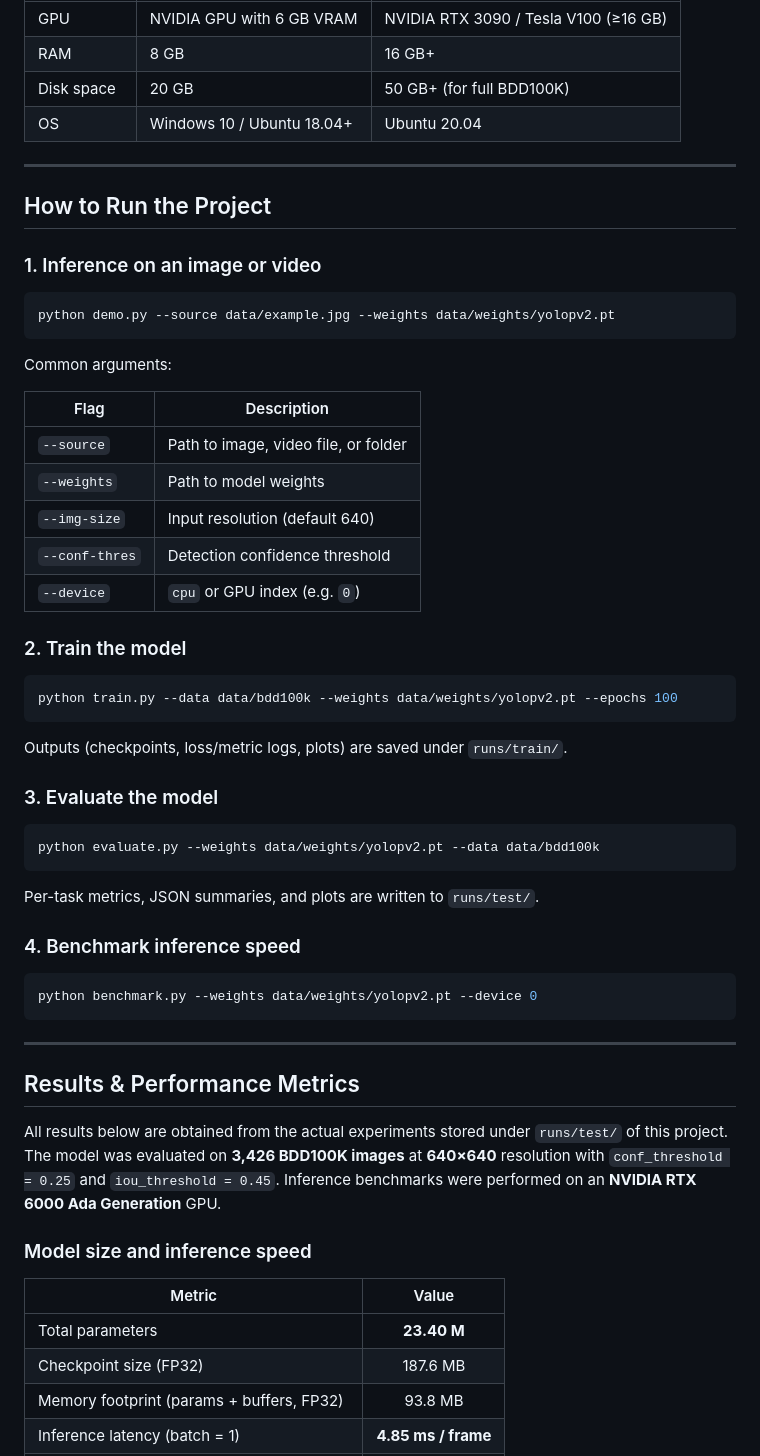
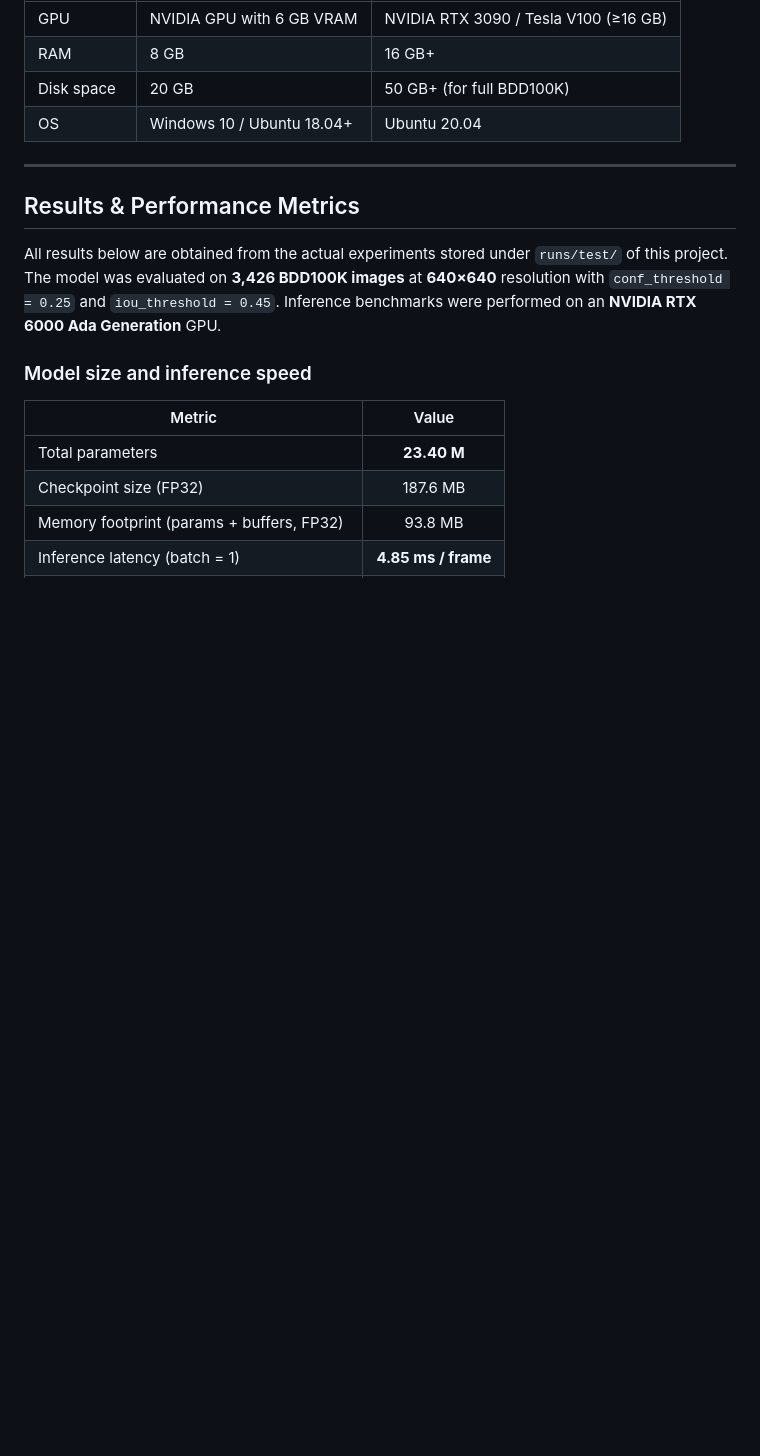
Before and after one commit to Priya-ui403/Dissertation_Project, a Markdown page: README.md, the part around the change. Rendered like a GitHub page; blank space fills up the shorter version.

````diff
--- a/README.md
+++ b/README.md
@@ -125,48 +125,6 @@ pip install -r requirements.txt
 
 ---
 
-## How to Run the Project
-
-### 1. Inference on an image or video
-
-```bash
-python demo.py --source data/example.jpg --weights data/weights/yolopv2.pt
-```
-
-Common arguments:
-
-| Flag | Description |
-|------|-------------|
-| `--source` | Path to image, video file, or folder |
-| `--weights` | Path to model weights |
-| `--img-size` | Input resolution (default 640) |
-| `--conf-thres` | Detection confidence threshold |
-| `--device` | `cpu` or GPU index (e.g. `0`) |
-
-### 2. Train the model
-
-```bash
-python train.py --data data/bdd100k --weights data/weights/yolopv2.pt --epochs 100
-```
-
-Outputs (checkpoints, loss/metric logs, plots) are saved under `runs/train/`.
-
-### 3. Evaluate the model
-
-```bash
-python evaluate.py --weights data/weights/yolopv2.pt --data data/bdd100k
-```
-
-Per-task metrics, JSON summaries, and plots are written to `runs/test/`.
-
-### 4. Benchmark inference speed
-
-```bash
-python benchmark.py --weights data/weights/yolopv2.pt --device 0
-```
-
----
-
 ## Results & Performance Metrics
 
 All results below are obtained from the actual experiments stored under `runs/test/` of this project. The model was evaluated on **3,426 BDD100K images** at **640×640** resolution with `conf_threshold = 0.25` and `iou_threshold = 0.45`. Inference benchmarks were performed on an **NVIDIA RTX 6000 Ada Generation** GPU.
````
